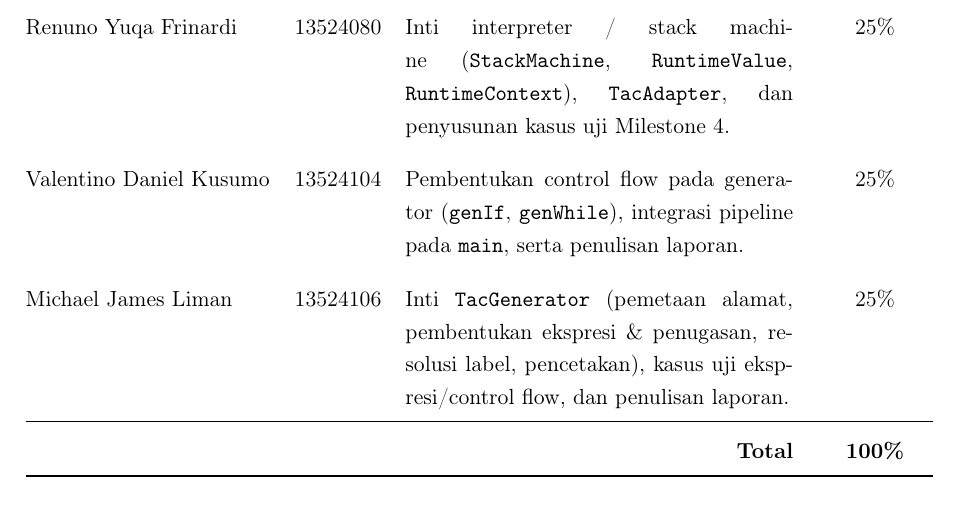
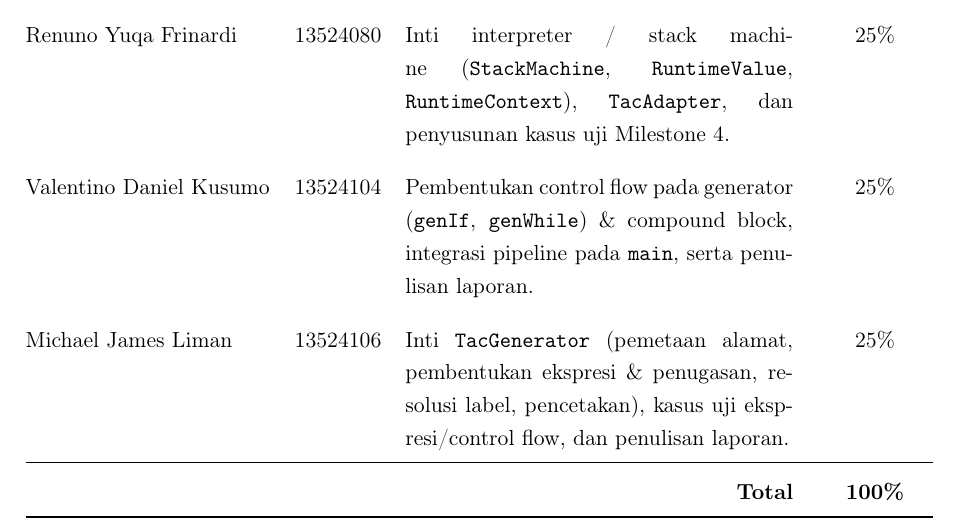
Before and after one commit to Nusss0/CNA-Tubes-IF2224-2026, a LaTeX document (doc/laporan-4/Laporan-4-CNA.tex, which reads doc/laporan-4/bagian/05-lampiran.tex): part of page 23 of 24, cut so that both start at the same text. Compiled offline with pdfLaTeX.

```diff
--- a/doc/laporan-4/bagian/05-lampiran.tex
+++ b/doc/laporan-4/bagian/05-lampiran.tex
@@ -39,8 +39,8 @@
 Milestone 4. & 25\% \\
 \addlinespace
 Valentino Daniel Kusumo & 13524104 &
-Pembentukan control flow pada generator (\texttt{genIf}, \texttt{genWhile}),
-integrasi pipeline pada \texttt{main}, serta penulisan laporan. & 25\% \\
+Pembentukan control flow pada generator (\texttt{genIf}, \texttt{genWhile})
+\& compound block, integrasi pipeline pada \texttt{main}, serta penulisan laporan. & 25\% \\
 \addlinespace
 Michael James Liman & 13524106 &
 Inti \texttt{TacGenerator} (pemetaan alamat, pembentukan ekspresi \& penugasan,
```
Also changed, not shown: README.md, doc/Laporan-4-[CNA].pdf.
